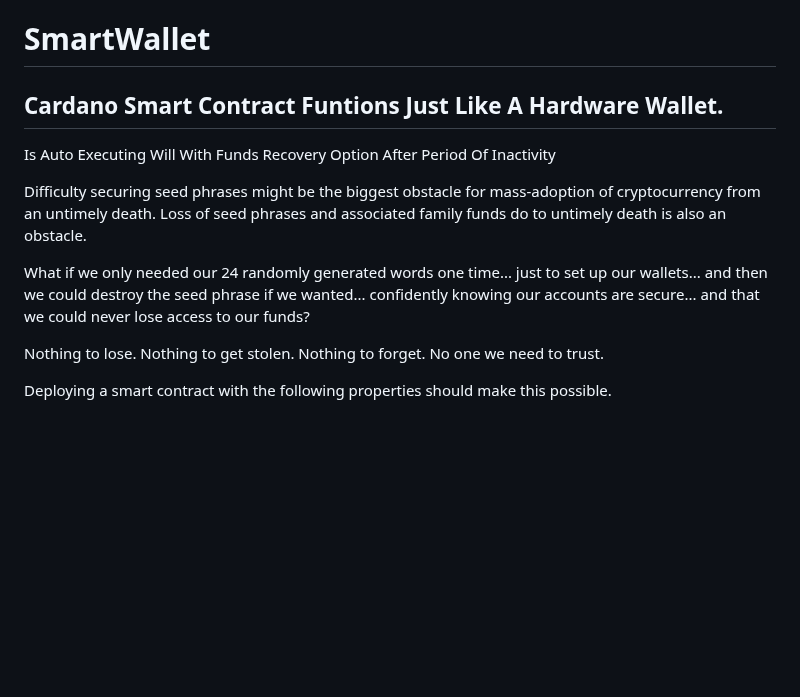
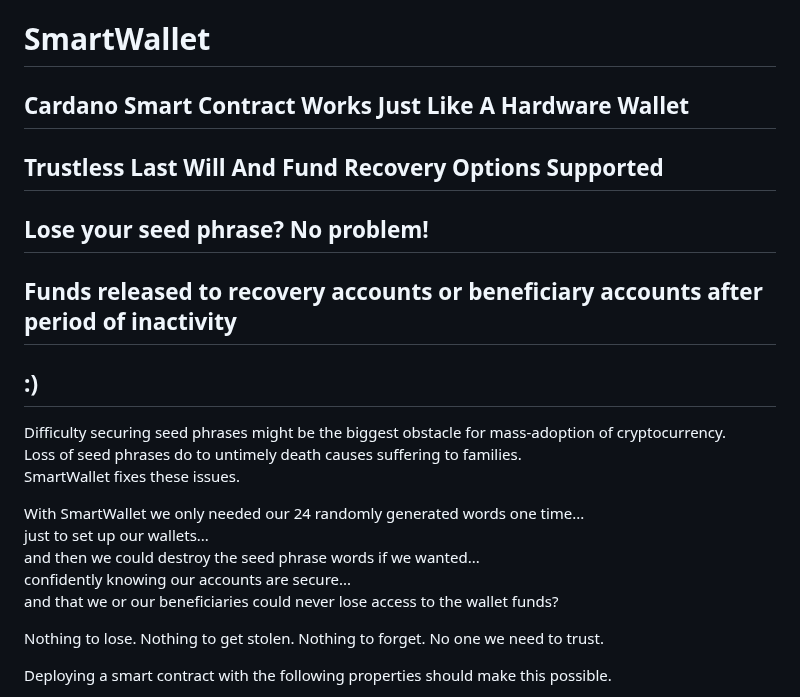
Before and after one commit to johnshearing/SmartWallet, a Markdown page: README.md, the part around the change. Drawn GitHub-style; blank space fills up the shorter version.

```diff
--- a/README.md
+++ b/README.md
@@ -1,18 +1,20 @@
 # SmartWallet
 
-## Cardano Smart Contract Funtions Just Like A Hardware Wallet.
-Is Auto Executing Will With Funds Recovery Option After Period Of Inactivity
+## Cardano Smart Contract Works Just Like A Hardware Wallet
+## Trustless Last Will And Fund Recovery Options Supported
+## Lose your seed phrase? No problem!
+## Funds released to recovery accounts or beneficiary accounts after period of inactivity
+## :)
 
-Difficulty securing seed phrases might be the biggest obstacle for mass-adoption of cryptocurrency from an untimely death.
-Loss of seed phrases and associated family funds do to untimely death is also an obstacle.
+Difficulty securing seed phrases might be the biggest obstacle for mass-adoption of cryptocurrency.
+Loss of seed phrases do to untimely death causes suffering to families.
+SmartWallet fixes these issues.
 
-
-
-What if we only needed our 24 randomly generated words one time...
+With SmartWallet we only needed our 24 randomly generated words one time...
 just to set up our wallets...
-and then we could destroy the seed phrase if we wanted...
+and then we could destroy the seed phrase words if we wanted...
 confidently knowing our accounts are secure...
-and that we could never lose access to our funds?
+and that we or our beneficiaries could never lose access to the wallet funds?
 
 Nothing to lose.
 Nothing to get stolen.
```
